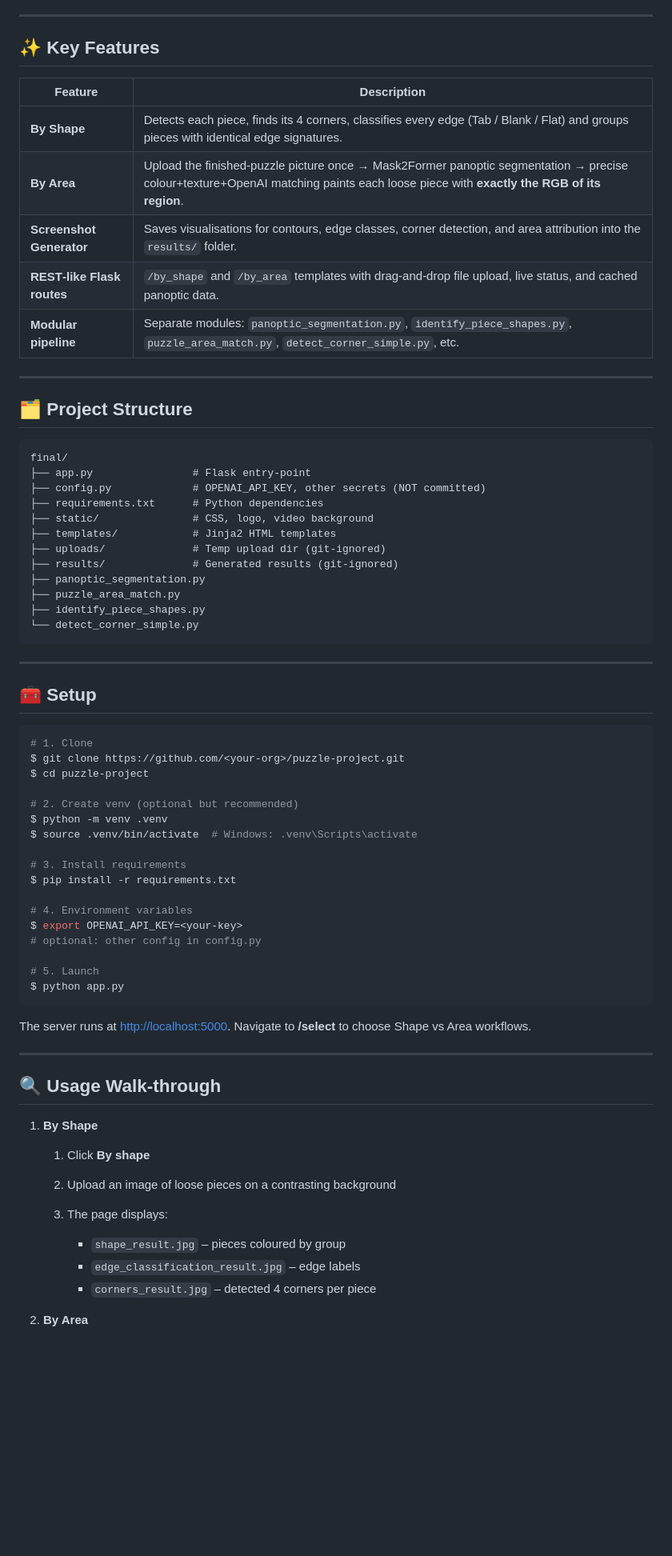
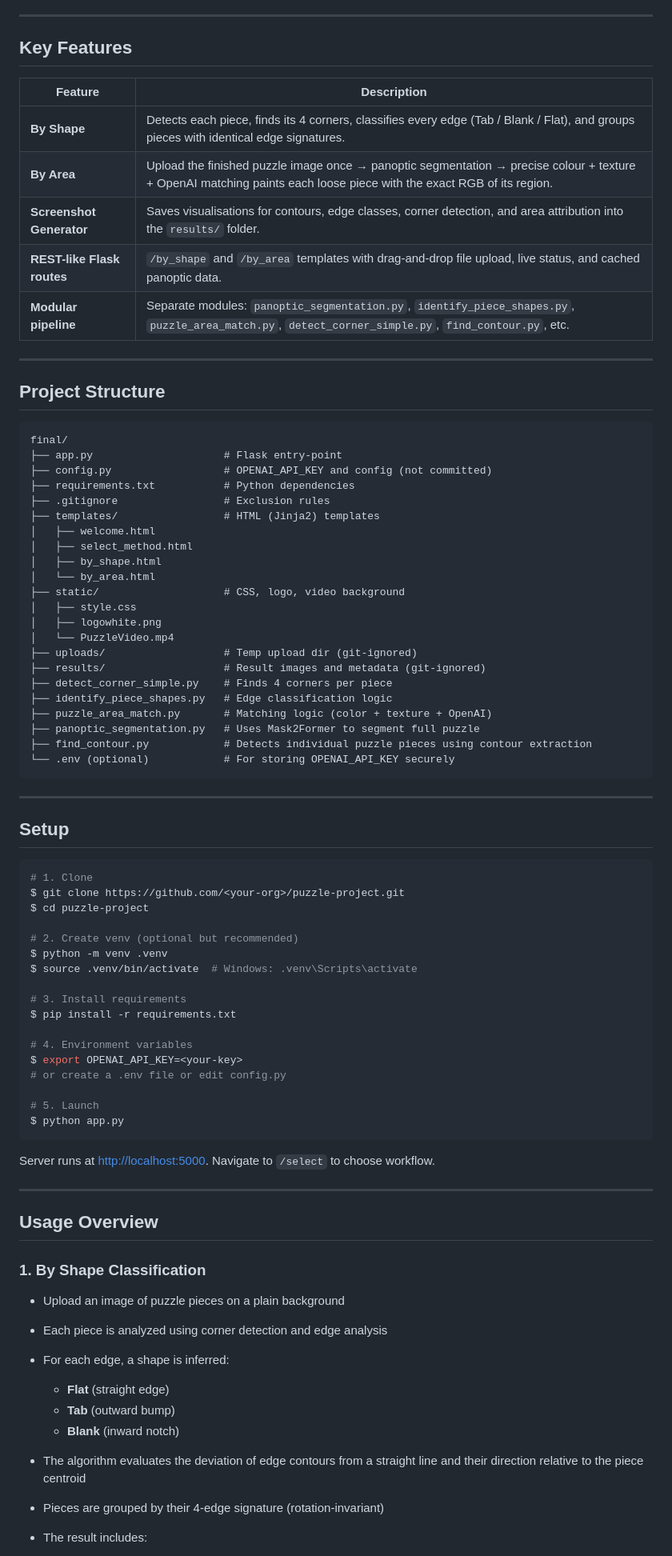
Before and after one commit to yohaisim/final, a Markdown page: README.md, the part around one of its changes. Shown at 80% size. Rendered like a GitHub page; blank space fills up the shorter version.

````diff
--- a/README.md
+++ b/README.md
@@ -6,42 +4,52 @@ A web application that lets you **classify jigsaw‑puzzle pieces** either by th
 
 ---
 
-## ✨ Key Features
+## Key Features
 
-| Feature                    | Description                                                                                                                                                                          |
-| -------------------------- | ------------------------------------------------------------------------------------------------------------------------------------------------------------------------------------ |
-| **By Shape**               | Detects each piece, finds its 4 corners, classifies every edge (Tab / Blank / Flat) and groups pieces with identical edge signatures.                                                |
-| **By Area**                | Upload the finished‑puzzle picture once → Mask2Former panoptic segmentation → precise colour+texture+OpenAI matching paints each loose piece with **exactly the RGB of its region**. |
-| **Screenshot Generator**   | Saves visualisations for contours, edge classes, corner detection, and area attribution into the `results/` folder.                                                                  |
-| **REST‑like Flask routes** | `/by_shape` and `/by_area` templates with drag‑and‑drop file upload, live status, and cached panoptic data.                                                                          |
-| **Modular pipeline**       | Separate modules: `panoptic_segmentation.py`, `identify_piece_shapes.py`, `puzzle_area_match.py`, `detect_corner_simple.py`, etc.                                                    |
+| Feature                    | Description                                                                                                                                                          |
+| -------------------------- | -------------------------------------------------------------------------------------------------------------------------------------------------------------------- |
+| **By Shape**               | Detects each piece, finds its 4 corners, classifies every edge (Tab / Blank / Flat), and groups pieces with identical edge signatures.                               |
+| **By Area**                | Upload the finished puzzle image once → panoptic segmentation → precise colour + texture + OpenAI matching paints each loose piece with the exact RGB of its region. |
+| **Screenshot Generator**   | Saves visualisations for contours, edge classes, corner detection, and area attribution into the `results/` folder.                                                  |
+| **REST-like Flask routes** | `/by_shape` and `/by_area` templates with drag-and-drop file upload, live status, and cached panoptic data.                                                          |
+| **Modular pipeline**       | Separate modules: `panoptic_segmentation.py`, `identify_piece_shapes.py`, `puzzle_area_match.py`, `detect_corner_simple.py`, `find_contour.py`, etc.                 |
 
 ---
 
-## 🗂️ Project Structure
+## Project Structure
 
 ```
 final/
-├── app.py                # Flask entry‑point
-├── config.py             # OPENAI_API_KEY, other secrets (NOT committed)
-├── requirements.txt      # Python dependencies
-├── static/               # CSS, logo, video background
-├── templates/            # Jinja2 HTML templates
-├── uploads/              # Temp upload dir (git‑ignored)
-├── results/              # Generated results (git‑ignored)
-├── panoptic_segmentation.py
-├── puzzle_area_match.py
-├── identify_piece_shapes.py
-└── detect_corner_simple.py
+├── app.py                     # Flask entry-point
+├── config.py                  # OPENAI_API_KEY and config (not committed)
+├── requirements.txt           # Python dependencies
+├── .gitignore                 # Exclusion rules
+├── templates/                 # HTML (Jinja2) templates
+│   ├── welcome.html
+│   ├── select_method.html
+│   ├── by_shape.html
+│   └── by_area.html
+├── static/                    # CSS, logo, video background
+│   ├── style.css
+│   ├── logowhite.png
+│   └── PuzzleVideo.mp4
+├── uploads/                   # Temp upload dir (git-ignored)
+├── results/                   # Result images and metadata (git-ignored)
+├── detect_corner_simple.py    # Finds 4 corners per piece
+├── identify_piece_shapes.py   # Edge classification logic
+├── puzzle_area_match.py       # Matching logic (color + texture + OpenAI)
+├── panoptic_segmentation.py   # Uses Mask2Former to segment full puzzle
+├── find_contour.py            # Detects individual puzzle pieces using contour extraction
+└── .env (optional)            # For storing OPENAI_API_KEY securely
 ```
 
 ---
 
-## 🧰 Setup
+## Setup
 
 ```bash
 # 1. Clone
-$ git clone https://github.com/<your‑org>/puzzle-project.git
+$ git clone https://github.com/<your-org>/puzzle-project.git
 $ cd puzzle-project
 
 # 2. Create venv (optional but recommended)
@@ -53,26 +61,28 @@ $ pip install -r requirements.txt
 
 # 4. Environment variables
 $ export OPENAI_API_KEY=<your-key>
-# optional: other config in config.py
+# or create a .env file or edit config.py
 
 # 5. Launch
 $ python app.py
 ```
 
-The server runs at [http://localhost:5000](http://localhost:5000). Navigate to **/select** to choose Shape vs Area workflows.
+Server runs at [http://localhost:5000](http://localhost:5000). Navigate to `/select` to choose workflow.
 
 ---
 
-## 🔍 Usage Walk‑through
+## Usage Overview
 
-1. **By Shape**
+### 1. By Shape Classification
 
-   1. Click **By shape**
-   2. Upload an image of loose pieces on a contrasting background
-   3. The page displays:
+* Upload an image of puzzle pieces on a plain background
+* Each piece is analyzed using corner detection and edge analysis
+* For each edge, a shape is inferred:
 
-      * `shape_result.jpg` – pieces coloured by group
-      * `edge_classification_result.jpg` – edge labels
-      * `corners_result.jpg` – detected 4 corners per piece
-2. **By Area**
+  * **Flat** (straight edge)
+  * **Tab** (outward bump)
+  * **Blank** (inward notch)
+* The algorithm evaluates the deviation of edge contours from a straight line and their direction relative to the piece centroid
+* Pieces are grouped by their 4-edge signature (rotation-invariant)
+* The result includes:
 
````
Also changed, not shown: other parts of README.md (+36 -21 lines).
